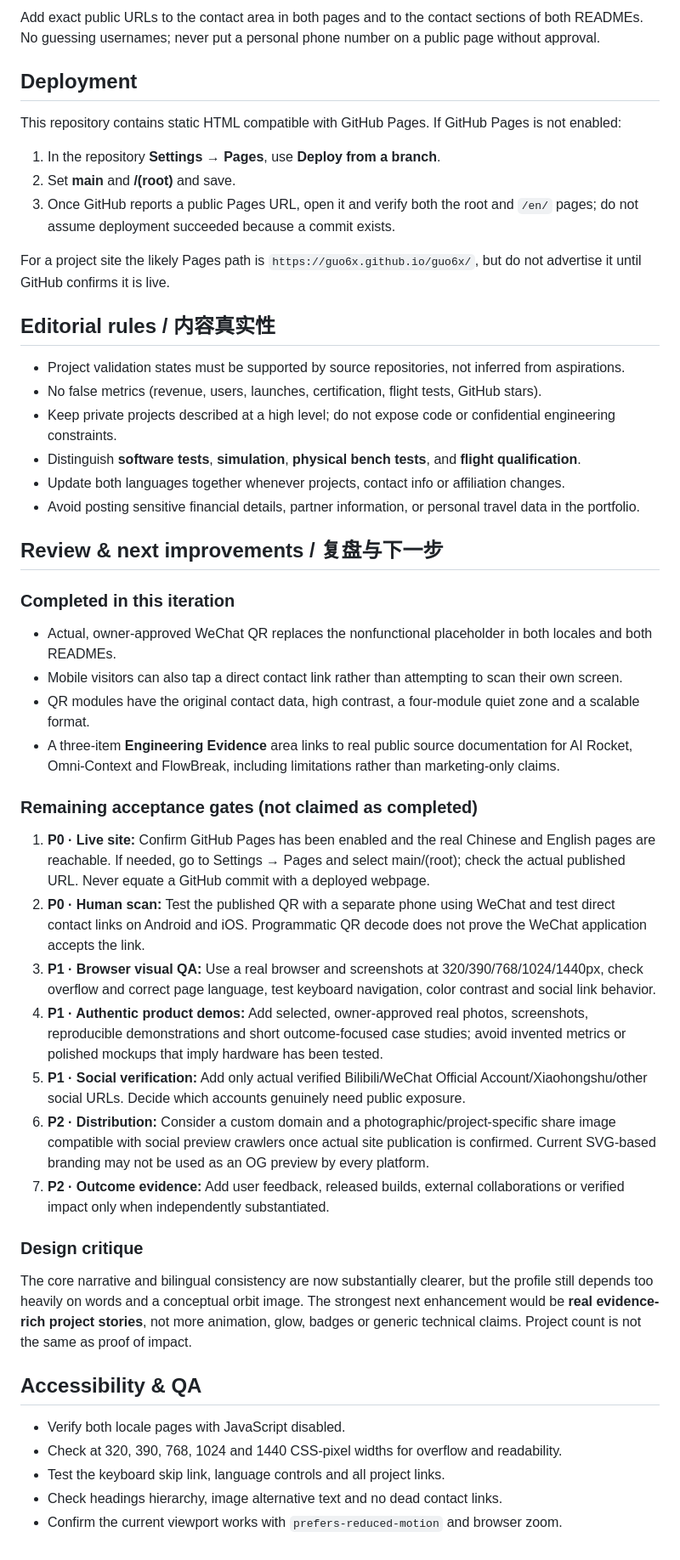
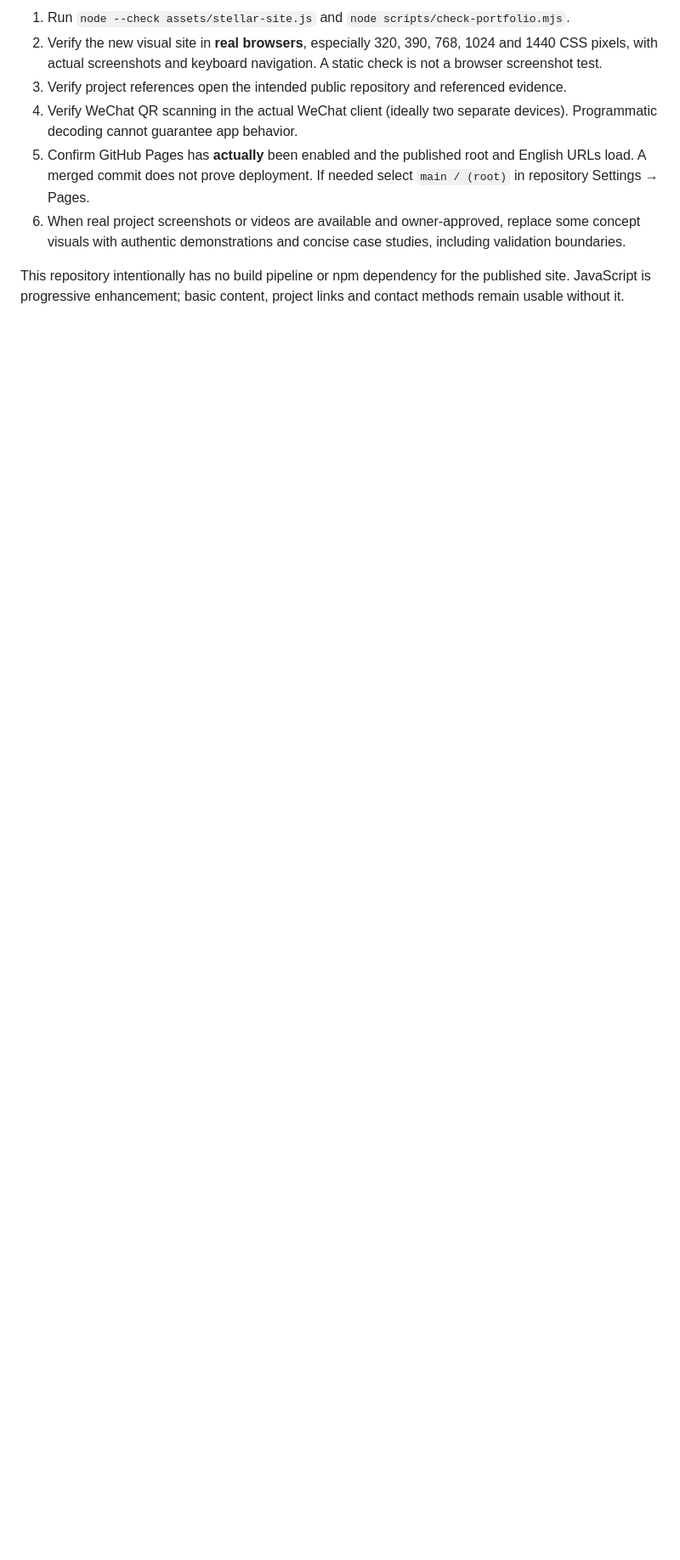
Before and after one commit to guo6x/guo6x, a Markdown page: DESIGN.md, the part around one of its changes. Shown at 85% size. GitHub-like rendering; blank space fills up the shorter version.

```diff
--- a/DESIGN.md
+++ b/DESIGN.md
@@ -48,52 +53,9 @@ We do not include or ship third-party skill code. Copy and assets are original.
 
-Add exact public URLs to the contact area in both pages and to the contact sections of both READMEs. No guessing usernames; never put a personal phone number on a public page without approval.
+1. Run `node --check assets/stellar-site.js` and `node scripts/check-portfolio.mjs`.
+2. Verify the new visual site in **real browsers**, especially 320, 390, 768, 1024 and 1440 CSS pixels, with actual screenshots and keyboard navigation. A static check is not a browser screenshot test.
+3. Verify project references open the intended public repository and referenced evidence.
+4. Verify WeChat QR scanning in the actual WeChat client (ideally two separate devices). Programmatic decoding cannot guarantee app behavior.
+5. Confirm GitHub Pages has **actually** been enabled and the published root and English URLs load. A merged commit does not prove deployment. If needed select `main / (root)` in repository Settings → Pages.
+6. When real project screenshots or videos are available and owner-approved, replace some concept visuals with authentic demonstrations and concise case studies, including validation boundaries.
 
-## Deployment
-
-This repository contains static HTML compatible with GitHub Pages. If GitHub Pages is not enabled:
-
-1. In the repository **Settings → Pages**, use **Deploy from a branch**.
-2. Set **main** and **/(root)** and save.
-3. Once GitHub reports a public Pages URL, open it and verify both the root and `/en/` pages; do not assume deployment succeeded because a commit exists.
-
-For a project site the likely Pages path is `https://guo6x.github.io/guo6x/`, but do not advertise it until GitHub confirms it is live.
-
-## Editorial rules / 内容真实性
-
-- Project validation states must be supported by source repositories, not inferred from aspirations.
-- No false metrics (revenue, users, launches, certification, flight tests, GitHub stars).
-- Keep private projects described at a high level; do not expose code or confidential engineering constraints.
-- Distinguish **software tests**, **simulation**, **physical bench tests**, and **flight qualification**.
-- Update both languages together whenever projects, contact info or affiliation changes.
-- Avoid posting sensitive financial details, partner information, or personal travel data in the portfolio.
-
-## Review & next improvements / 复盘与下一步
-
-### Completed in this iteration
-
-- Actual, owner-approved WeChat QR replaces the nonfunctional placeholder in both locales and both READMEs.
-- Mobile visitors can also tap a direct contact link rather than attempting to scan their own screen.
-- QR modules have the original contact data, high contrast, a four-module quiet zone and a scalable format.
-- A three-item **Engineering Evidence** area links to real public source documentation for AI Rocket, Omni-Context and FlowBreak, including limitations rather than marketing-only claims.
-
-### Remaining acceptance gates (not claimed as completed)
-
-1. **P0 · Live site:** Confirm GitHub Pages has been enabled and the real Chinese and English pages are reachable. If needed, go to Settings → Pages and select main/(root); check the actual published URL. Never equate a GitHub commit with a deployed webpage.
-2. **P0 · Human scan:** Test the published QR with a separate phone using WeChat and test direct contact links on Android and iOS. Programmatic QR decode does not prove the WeChat application accepts the link.
-3. **P1 · Browser visual QA:** Use a real browser and screenshots at 320/390/768/1024/1440px, check overflow and correct page language, test keyboard navigation, color contrast and social link behavior.
-4. **P1 · Authentic product demos:** Add selected, owner-approved real photos, screenshots, reproducible demonstrations and short outcome-focused case studies; avoid invented metrics or polished mockups that imply hardware has been tested.
-5. **P1 · Social verification:** Add only actual verified Bilibili/WeChat Official Account/Xiaohongshu/other social URLs. Decide which accounts genuinely need public exposure.
-6. **P2 · Distribution:** Consider a custom domain and a photographic/project-specific share image compatible with social preview crawlers once actual site publication is confirmed. Current SVG-based branding may not be used as an OG preview by every platform.
-7. **P2 · Outcome evidence:** Add user feedback, released builds, external collaborations or verified impact only when independently substantiated.
-
-### Design critique
-
-The core narrative and bilingual consistency are now substantially clearer, but the profile still depends too heavily on words and a conceptual orbit image. The strongest next enhancement would be **real evidence-rich project stories**, not more animation, glow, badges or generic technical claims. Project count is not the same as proof of impact.
-
-## Accessibility & QA
-
-- Verify both locale pages with JavaScript disabled.
-- Check at 320, 390, 768, 1024 and 1440 CSS-pixel widths for overflow and readability.
-- Test the keyboard skip link, language controls and all project links.
-- Check headings hierarchy, image alternative text and no dead contact links.
-- Confirm the current viewport works with `prefers-reduced-motion` and browser zoom.
+This repository intentionally has no build pipeline or npm dependency for the published site. JavaScript is progressive enhancement; basic content, project links and contact methods remain usable without it.
```
Also changed, not shown: other parts of DESIGN.md (+36 -31 lines).
